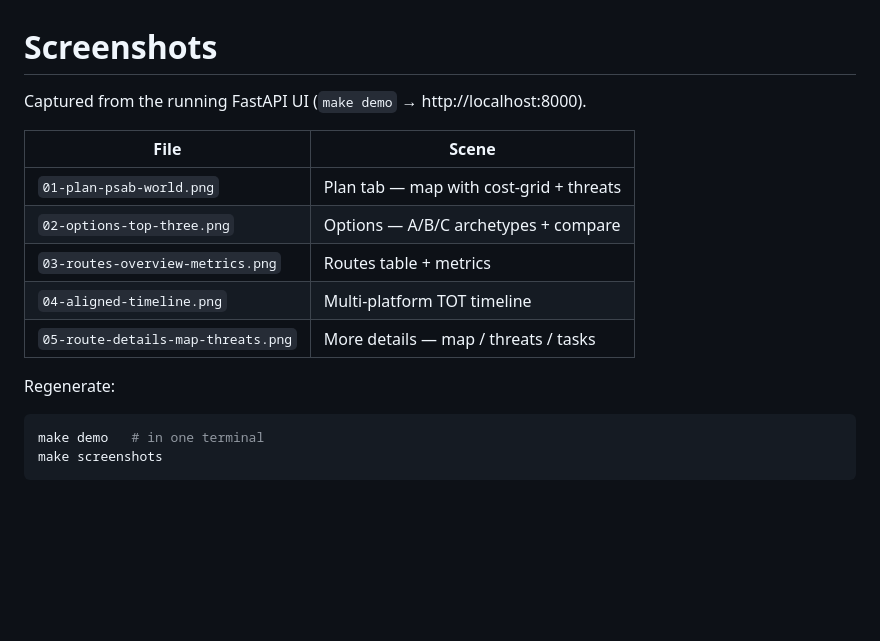
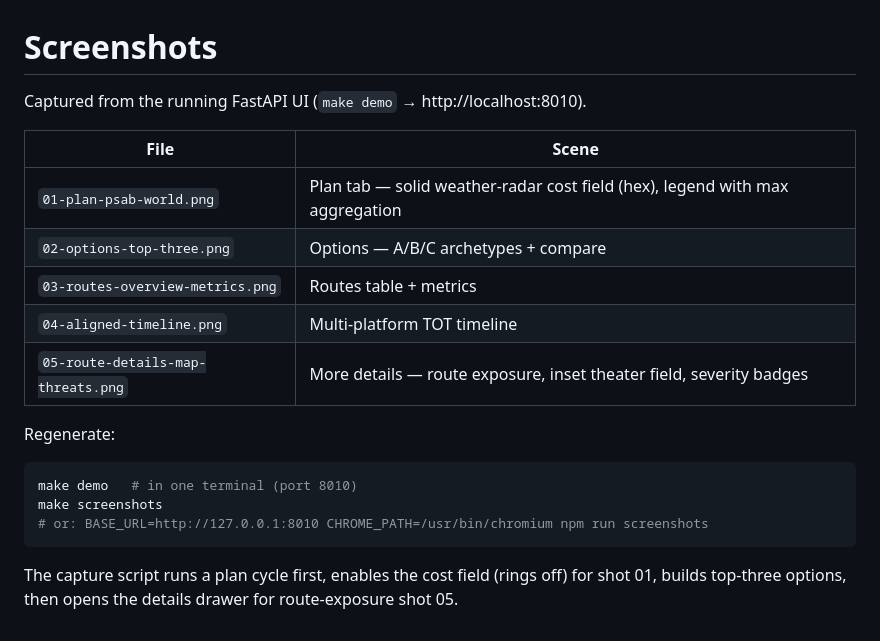
Before and after one commit to mowgli42/o-my-mission-plan, a Markdown page: docs/screenshots/README.md, the part around the change. Drawn GitHub-style; blank space fills up the shorter version.

````diff
--- a/docs/screenshots/README.md
+++ b/docs/screenshots/README.md
@@ -1,18 +1,23 @@
 # Screenshots
 
-Captured from the running FastAPI UI (`make demo` → http://localhost:8000).
+Captured from the running FastAPI UI (`make demo` → http://localhost:8010).
 
 | File | Scene |
 |------|-------|
-| `01-plan-psab-world.png` | Plan tab — map with cost-grid + threats |
+| `01-plan-psab-world.png` | Plan tab — solid weather-radar cost field (hex), legend with max aggregation |
 | `02-options-top-three.png` | Options — A/B/C archetypes + compare |
 | `03-routes-overview-metrics.png` | Routes table + metrics |
 | `04-aligned-timeline.png` | Multi-platform TOT timeline |
-| `05-route-details-map-threats.png` | More details — map / threats / tasks |
+| `05-route-details-map-threats.png` | More details — route exposure, inset theater field, severity badges |
 
 Regenerate:
 
 ```bash
-make demo   # in one terminal
+make demo   # in one terminal (port 8010)
 make screenshots
+# or: BASE_URL=http://127.0.0.1:8010 CHROME_PATH=/usr/bin/chromium npm run screenshots
 ```
+
+The capture script runs a plan cycle first, enables the cost field (rings off)
+for shot 01, builds top-three options, then opens the details drawer for
+route-exposure shot 05.
````
Also changed, not shown: README.md (+30 -9 lines), docs/screenshots/01-plan-psab-world.png, docs/screenshots/02-options-top-three.png, docs/screenshots/03-routes-overview-metrics.png, docs/screenshots/04-aligned-timeline.png, docs/screenshots/05-route-details-map-threats.png, 2 other files.
